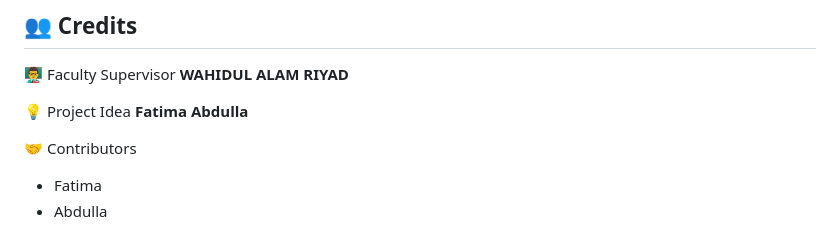
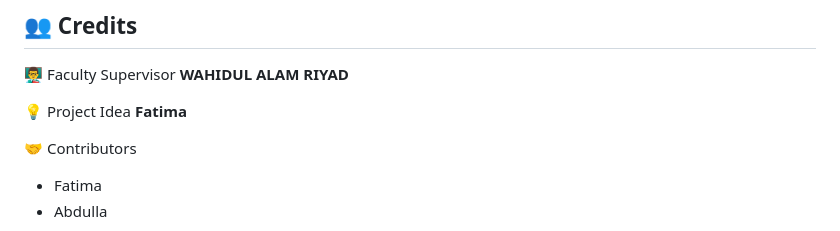
Before and after one commit to ALIFA-MAX/thesissconnect, a Markdown page: README.md, the part around the change. Drawn GitHub-style.

Commit message:
Remove duplicate names from contributors list

```diff
--- a/README.md
+++ b/README.md
@@ -141,7 +141,6 @@ http://localhost/thesissconnect/homepage.php
 
 💡 Project Idea
  **Fatima**
- **Abdulla**
 
 🤝 Contributors
 * Fatima
```
